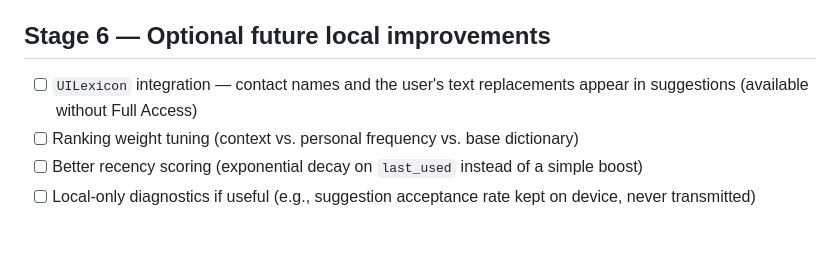
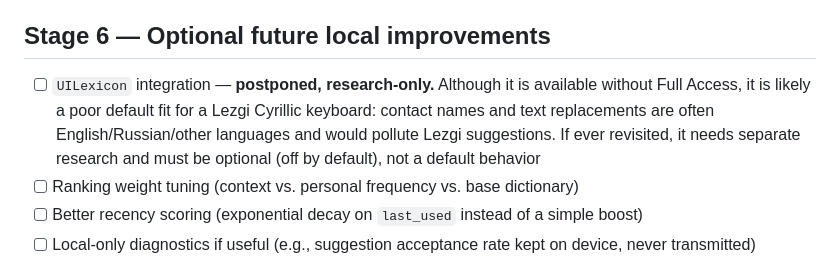
Before and after one commit to LekiTech/lezgikeyboard, a Markdown page: docs/LOCAL_SUGGESTIONS_ROADMAP.md, the part around the change. Drawn GitHub-style; blank space fills up the shorter version.

Commit message:
Postpone UILexicon integration as research-only

```diff
--- a/docs/LOCAL_SUGGESTIONS_ROADMAP.md
+++ b/docs/LOCAL_SUGGESTIONS_ROADMAP.md
@@ -113,8 +113,12 @@ signal, and no fragile workaround is attempted for them.
 
 ## Stage 6 — Optional future local improvements
 
-- [ ] `UILexicon` integration — contact names and the user's text
-      replacements appear in suggestions (available without Full Access)
+- [ ] `UILexicon` integration — **postponed, research-only.** Although it
+      is available without Full Access, it is likely a poor default fit for
+      a Lezgi Cyrillic keyboard: contact names and text replacements are
+      often English/Russian/other languages and would pollute Lezgi
+      suggestions. If ever revisited, it needs separate research and must
+      be optional (off by default), not a default behavior
 - [ ] Ranking weight tuning (context vs. personal frequency vs. base
       dictionary)
 - [ ] Better recency scoring (exponential decay on `last_used` instead of a
```
